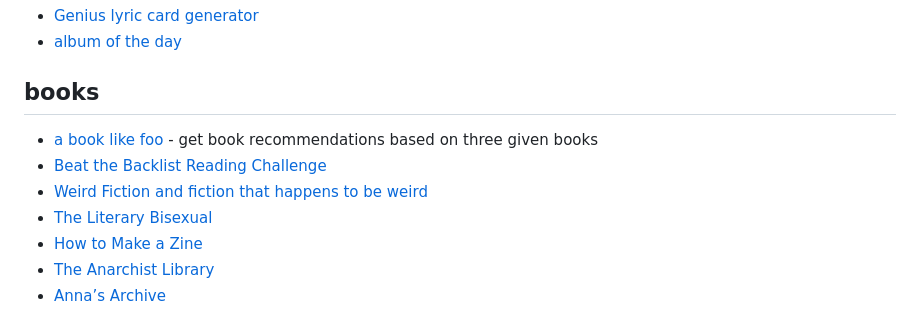
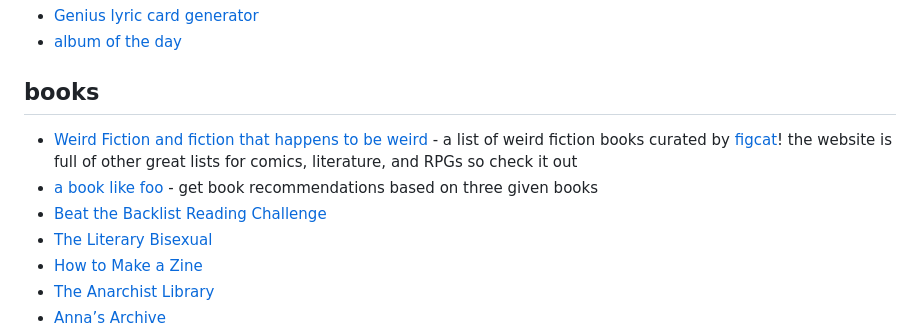
Before and after one commit to tencurse/neocities, a Markdown page: src/resources/index.md, the part around the change. GitHub-like rendering.

Commit message:
Update link description

```diff
--- a/src/resources/index.md
+++ b/src/resources/index.md
@@ -50,9 +50,9 @@ parent: /
 
 ## books
 
+- [Weird Fiction and fiction that happens to be weird](https://figcat.com/lists/weird-fiction-and-fiction-that-happens-to-be-weird/) - a list of weird fiction books curated by [figcat](https://figcat.com/)! the website is full of other great lists for comics, literature, and RPGs so check it out
 - [a book like foo](https://abooklike.foo/) - get book recommendations based on three given books
 - [Beat the Backlist Reading Challenge](https://austinedecker.com/beat-the-backlist/)
-- [Weird Fiction and fiction that happens to be weird](https://figcat.com/lists/weird-fiction-and-fiction-that-happens-to-be-weird/)
 - [The Literary Bisexual](https://theliterarybisexual.neocities.org/)
 - [How to Make a Zine](https://www.rookiemag.com/2012/05/how-to-make-a-zine/)
 - [The Anarchist Library](https://theanarchistlibrary.org/special/index)
```
